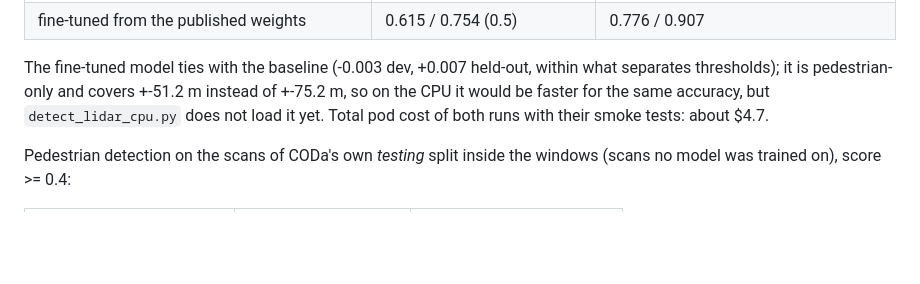
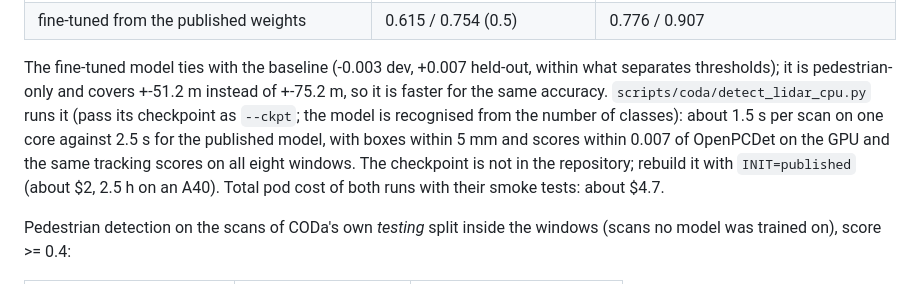
Before and after one commit to rsasaki0109/factor-tracker, a Markdown page: docs/detector_training.md, the part around the change. Drawn GitHub-style; blank space fills up the shorter version.

Commit message:
docs: fine-tuned pedestrian detector runs on the CPU, same scores
Co-Authored-By: Claude Opus 5.5 <noreply@anthropic.com>
Claude-Session: https://claude.ai/code/session_017AcAjj3th6Kyh9NM8zeLRM

```diff
--- a/docs/detector_training.md
+++ b/docs/detector_training.md
@@ -98,8 +98,13 @@ association; score threshold chosen on dev, ties broken by IDF1):
 
 The fine-tuned model ties with the baseline (-0.003 dev, +0.007 held-out,
 within what separates thresholds); it is pedestrian-only and covers +-51.2 m
-instead of +-75.2 m, so on the CPU it would be faster for the same accuracy,
-but `detect_lidar_cpu.py` does not load it yet. Total pod cost of both runs
+instead of +-75.2 m, so it is faster for the same accuracy.
+`scripts/coda/detect_lidar_cpu.py` runs it (pass its checkpoint as `--ckpt`;
+the model is recognised from the number of classes): about 1.5 s per scan
+on one core against 2.5 s for the published model, with boxes within 5 mm
+and scores within 0.007 of OpenPCDet on the GPU and the same tracking scores
+on all eight windows. The checkpoint is not in the repository; rebuild it
+with `INIT=published` (about $2, 2.5 h on an A40). Total pod cost of both runs
 with their smoke tests: about $4.7.
 
 Pedestrian detection on the scans of CODa's own *testing* split inside the
```
Also changed, not shown: ROADMAP.md (+3 -3 lines).
